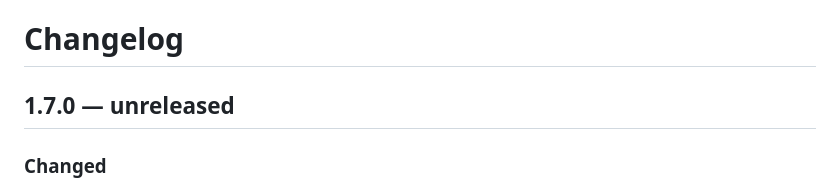
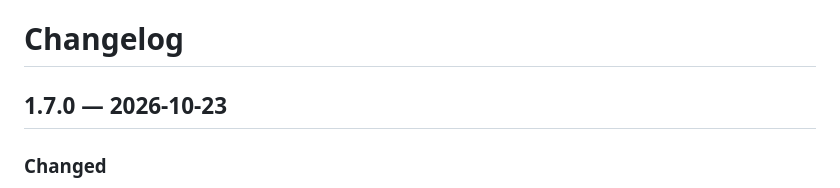
Before and after one commit to Moddingflow/better-design, a Markdown page: CHANGELOG.md, the part around the change. Rendered like a GitHub page.

```diff
--- a/CHANGELOG.md
+++ b/CHANGELOG.md
@@ -1,6 +1,6 @@
 # Changelog
 
-## 1.7.0 — unreleased
+## 1.7.0 — 2026-10-23
 
 ### Changed
 
```
Also changed, not shown: docs/installation.md (+1 -1 lines).
